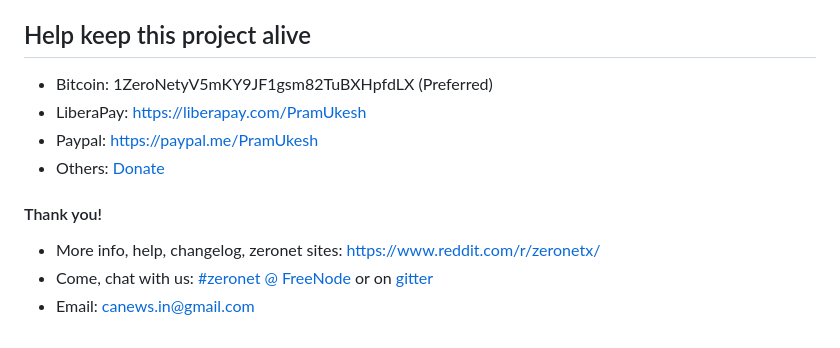
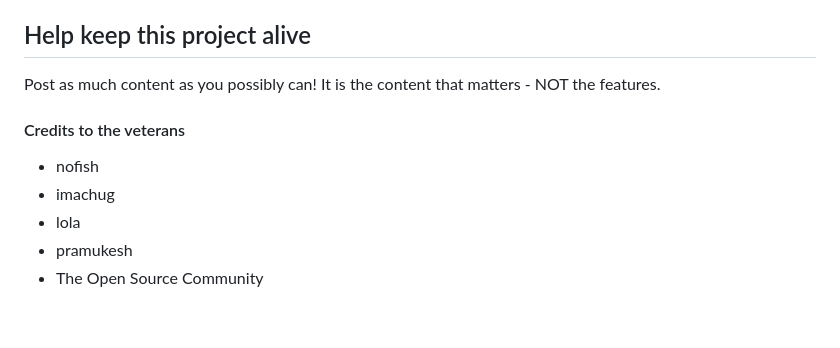
Before and after one commit to cholet852/ngnoidtv, a Markdown page: README.md, the part around the change. GitHub-like rendering.

```diff
--- a/README.md
+++ b/README.md
@@ -153,13 +153,11 @@ There is an official image, built from source at: https://hub.docker.com/r/canew
 Next steps: [ZeroNet Developer Documentation](https://docs.zeronet.dev/1DeveLopDZL1cHfKi8UXHh2UBEhzH6HhMp/site_development/getting_started/)
 
 ## Help keep this project alive
-- Bitcoin: 1ZeroNetyV5mKY9JF1gsm82TuBXHpfdLX (Preferred)
-- LiberaPay: https://liberapay.com/PramUkesh
-- Paypal: https://paypal.me/PramUkesh
-- Others: [Donate](!https://docs.zeronet.dev/1DeveLopDZL1cHfKi8UXHh2UBEhzH6HhMp/help_zeronet/donate/#help-to-keep-zeronet-development-alive)
+Post as much content as you possibly can! It is the content that matters - NOT the features.
 
-#### Thank you!
-
-* More info, help, changelog, zeronet sites: https://www.reddit.com/r/zeronetx/
-* Come, chat with us: [#zeronet @ FreeNode](https://kiwiirc.com/client/irc.freenode.net/zeronet) or on [gitter](https://gitter.im/canewsin/ZeroNet)
-* Email: canews.in@gmail.com
+#### Credits to the veterans
+- nofish
+- imachug
+- lola
+- pramukesh
+- The Open Source Community
```
